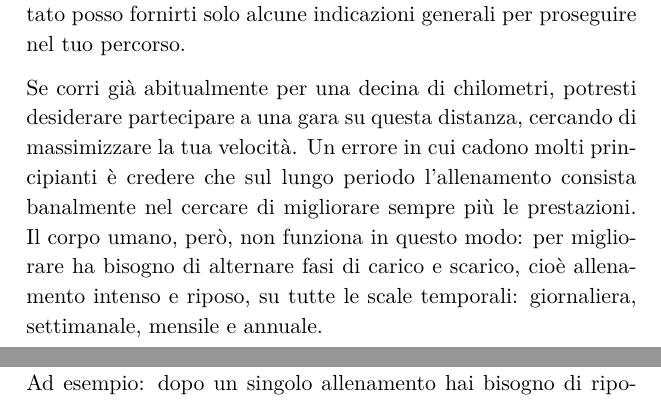
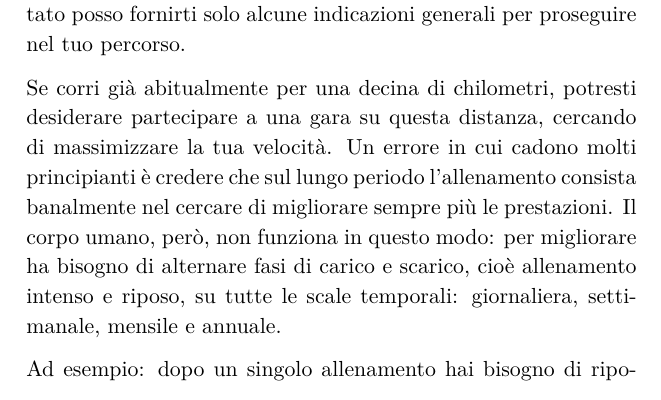
Before and after one commit to daniele77/inizia-a-correre, a LaTeX book (book.tex, which reads tex/preamble.tex): two parts of pages 30 and 31 of 42 before the commit and part of page 30 of 42 after it, the two joined at a grey line, cut so that both start at the same text. Compiled offline with XeLaTeX.

Commit message:
Add Italian language support to LaTeX workflows and update babel package options

```diff
--- a/tex/preamble.tex
+++ b/tex/preamble.tex
@@ -1,4 +1,4 @@
-\usepackage[italian]{babel}
+\usepackage[italian,provide=*]{babel}
 
 % Font attuale:
 % - testo principale: STIX Two
```
Also changed, not shown: .github/workflows/build-pdf.yml (+1 -0 lines), .github/workflows/pages-pdf.yml (+1 -0 lines), .github/workflows/release-pdf.yml (+1 -0 lines).
